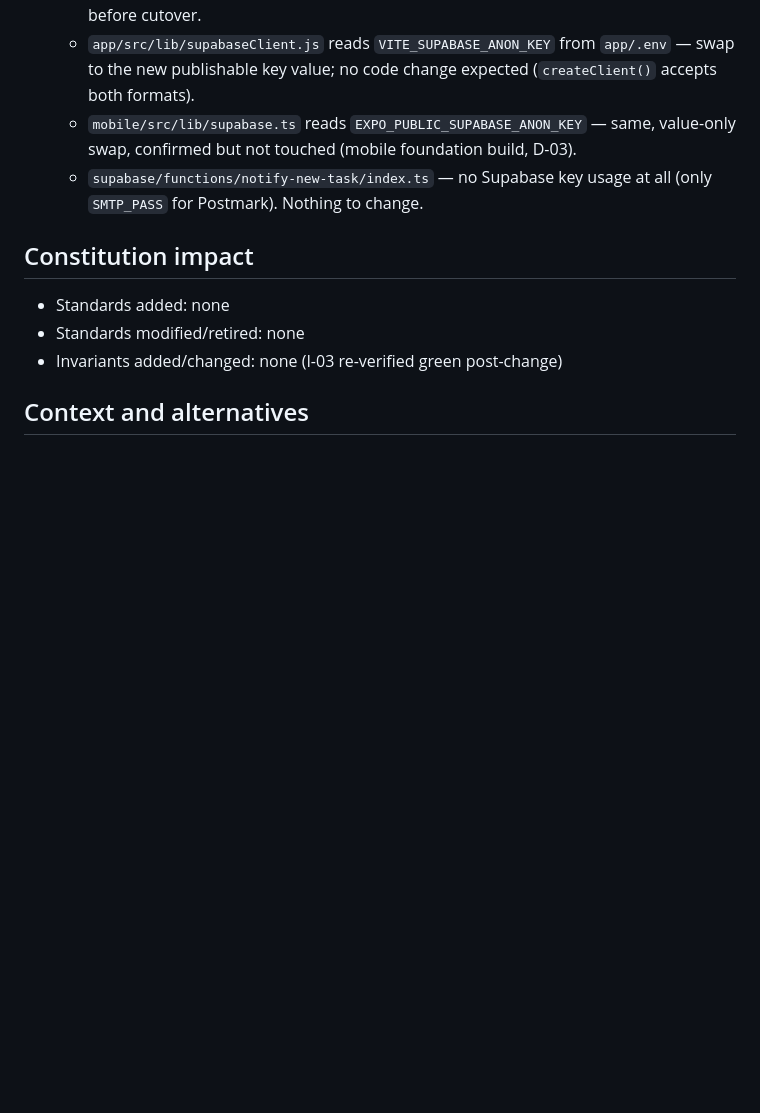
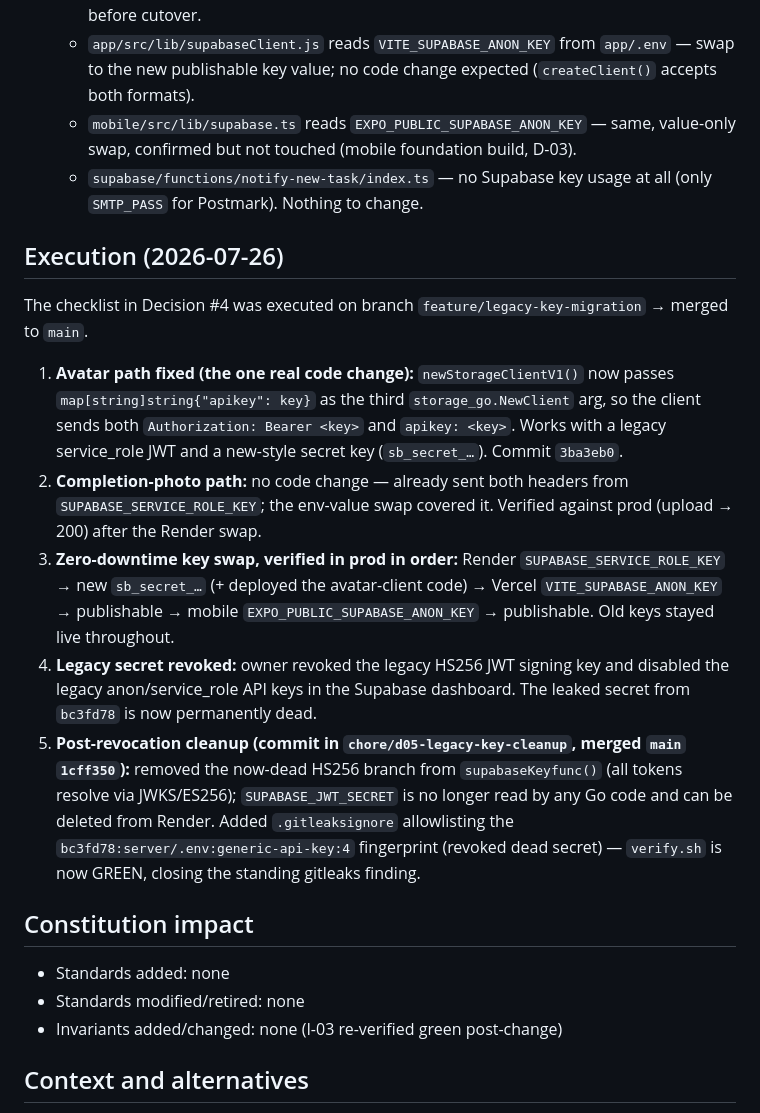
Before and after one commit to AURATAO/Hora_light_MVP, a Markdown page: skills/decisions/D-05-supabase-jwt-rotation-readiness.md, the part around the change. Drawn GitHub-style; blank space fills up the shorter version.

Commit message:
docs(D-05): record execution of legacy API key migration
Co-Authored-By: Claude Opus 4.8 (1M context) <noreply@anthropic.com>

```diff
--- a/skills/decisions/D-05-supabase-jwt-rotation-readiness.md
+++ b/skills/decisions/D-05-supabase-jwt-rotation-readiness.md
@@ -14,6 +14,14 @@
    - `app/src/lib/supabaseClient.js` reads `VITE_SUPABASE_ANON_KEY` from `app/.env` — swap to the new publishable key value; no code change expected (`createClient()` accepts both formats).
    - `mobile/src/lib/supabase.ts` reads `EXPO_PUBLIC_SUPABASE_ANON_KEY` — same, value-only swap, confirmed but not touched (mobile foundation build, D-03).
    - `supabase/functions/notify-new-task/index.ts` — no Supabase key usage at all (only `SMTP_PASS` for Postmark). Nothing to change.
+
+## Execution (2026-07-26)
+The checklist in Decision #4 was executed on branch `feature/legacy-key-migration` → merged to `main`.
+1. **Avatar path fixed (the one real code change):** `newStorageClientV1()` now passes `map[string]string{"apikey": key}` as the third `storage_go.NewClient` arg, so the client sends both `Authorization: Bearer <key>` and `apikey: <key>`. Works with a legacy service_role JWT and a new-style secret key (`sb_secret_…`). Commit `3ba3eb0`.
+2. **Completion-photo path:** no code change — already sent both headers from `SUPABASE_SERVICE_ROLE_KEY`; the env-value swap covered it. Verified against prod (upload → 200) after the Render swap.
+3. **Zero-downtime key swap, verified in prod in order:** Render `SUPABASE_SERVICE_ROLE_KEY` → new `sb_secret_…` (+ deployed the avatar-client code) → Vercel `VITE_SUPABASE_ANON_KEY` → publishable → mobile `EXPO_PUBLIC_SUPABASE_ANON_KEY` → publishable. Old keys stayed live throughout.
+4. **Legacy secret revoked:** owner revoked the legacy HS256 JWT signing key and disabled the legacy anon/service_role API keys in the Supabase dashboard. The leaked secret from `bc3fd78` is now permanently dead.
+5. **Post-revocation cleanup (commit in `chore/d05-legacy-key-cleanup`, merged `main` `1cff350`):** removed the now-dead HS256 branch from `supabaseKeyfunc()` (all tokens resolve via JWKS/ES256); `SUPABASE_JWT_SECRET` is no longer read by any Go code and can be deleted from Render. Added `.gitleaksignore` allowlisting the `bc3fd78:server/.env:generic-api-key:4` fingerprint (revoked dead secret) — `verify.sh` is now GREEN, closing the standing gitleaks finding.
 
 ## Constitution impact
 - Standards added: none
```
